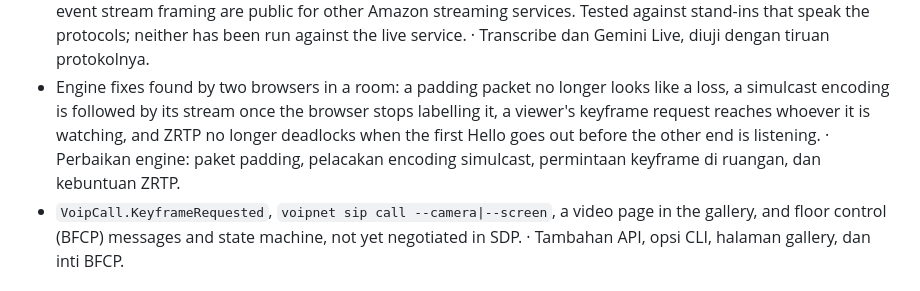
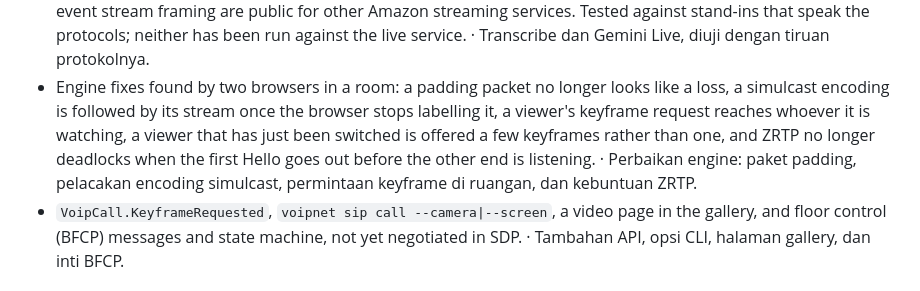
Before and after one commit to DotNetVibeCoderz/Vibe_Communication, a Markdown page: VoipNet/Progress.md, the part around the change. GitHub-like rendering.

Commit message:
VoipNet: note the keyframe fix in the changelog
Co-Authored-By: Claude Opus 5 <noreply@anthropic.com>

```diff
--- a/VoipNet/Progress.md
+++ b/VoipNet/Progress.md
@@ -212,8 +212,9 @@ Planned in · Direncanakan di [PLAN.md 1.3](PLAN.md#13---video--fitur-video).
   Live, diuji dengan tiruan protokolnya.
 - Engine fixes found by two browsers in a room: a padding packet no longer looks like a loss, a
   simulcast encoding is followed by its stream once the browser stops labelling it, a viewer's
-  keyframe request reaches whoever it is watching, and ZRTP no longer deadlocks when the first Hello
-  goes out before the other end is listening. · Perbaikan engine: paket padding, pelacakan encoding
+  keyframe request reaches whoever it is watching, a viewer that has just been switched is offered a
+  few keyframes rather than one, and ZRTP no longer deadlocks when the first Hello goes out before
+  the other end is listening. · Perbaikan engine: paket padding, pelacakan encoding
   simulcast, permintaan keyframe di ruangan, dan kebuntuan ZRTP.
 - `VoipCall.KeyframeRequested`, `voipnet sip call --camera|--screen`, a video page in the gallery, and
   floor control (BFCP) messages and state machine, not yet negotiated in SDP. · Tambahan API, opsi
```
